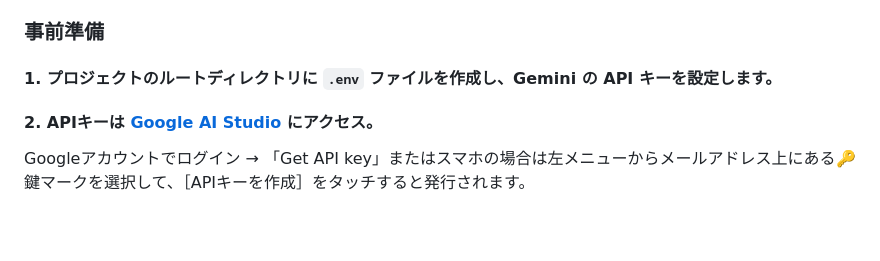
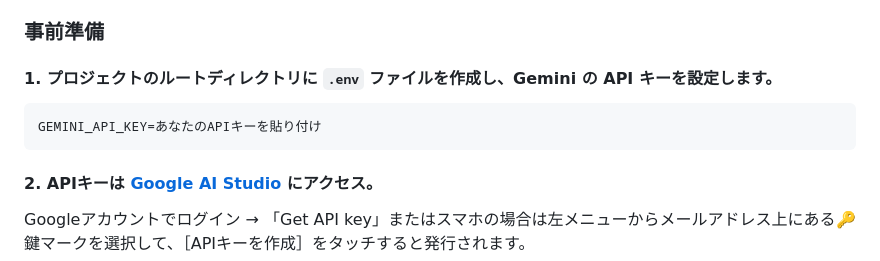
Before and after one commit to tosane932/puoppo_app, a Markdown page: README.md, the part around the change. Drawn GitHub-style; blank space fills up the shorter version.

Commit message:
README.md の更新

````diff
--- a/README.md
+++ b/README.md
@@ -45,6 +45,11 @@ PCのローカル環境に直接インストールして動かす方法と、環
 ### 事前準備
 
 #### 1. プロジェクトのルートディレクトリに `.env` ファイルを作成し、Gemini の API キーを設定します。
+
+```text
+GEMINI_API_KEY=あなたのAPIキーを貼り付け
+```
+
 #### 2. APIキーは [Google AI Studio](https://aistudio.google.com/apikey) にアクセス。
 Googleアカウントでログイン →  「Get API key」またはスマホの場合は左メニューからメールアドレス上にある🔑鍵マークを選択して、［APIキーを作成］をタッチすると発行されます。
 #### 3. 発行されたキーを `.env` の `GEMINI_API_KEY` に貼り付け
````
